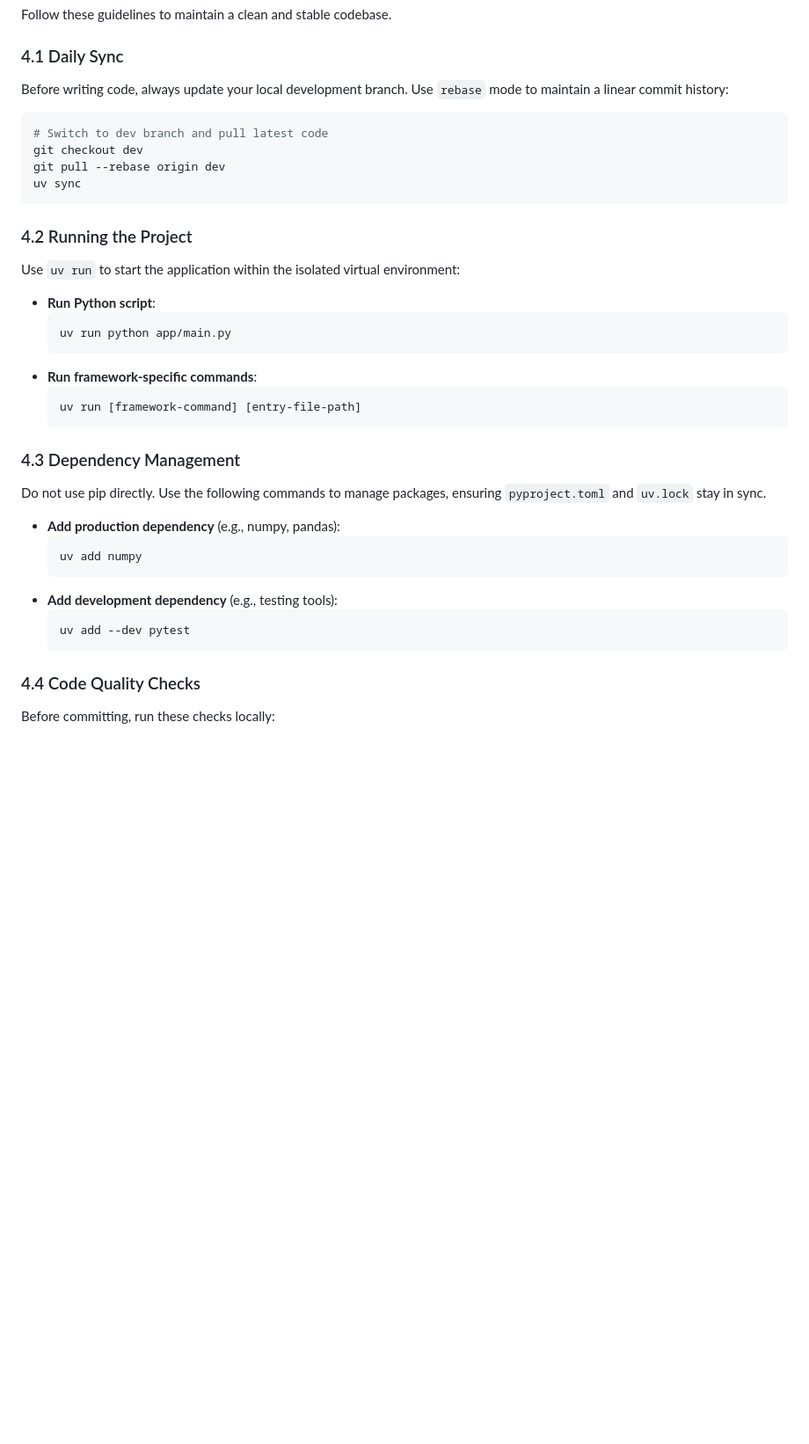
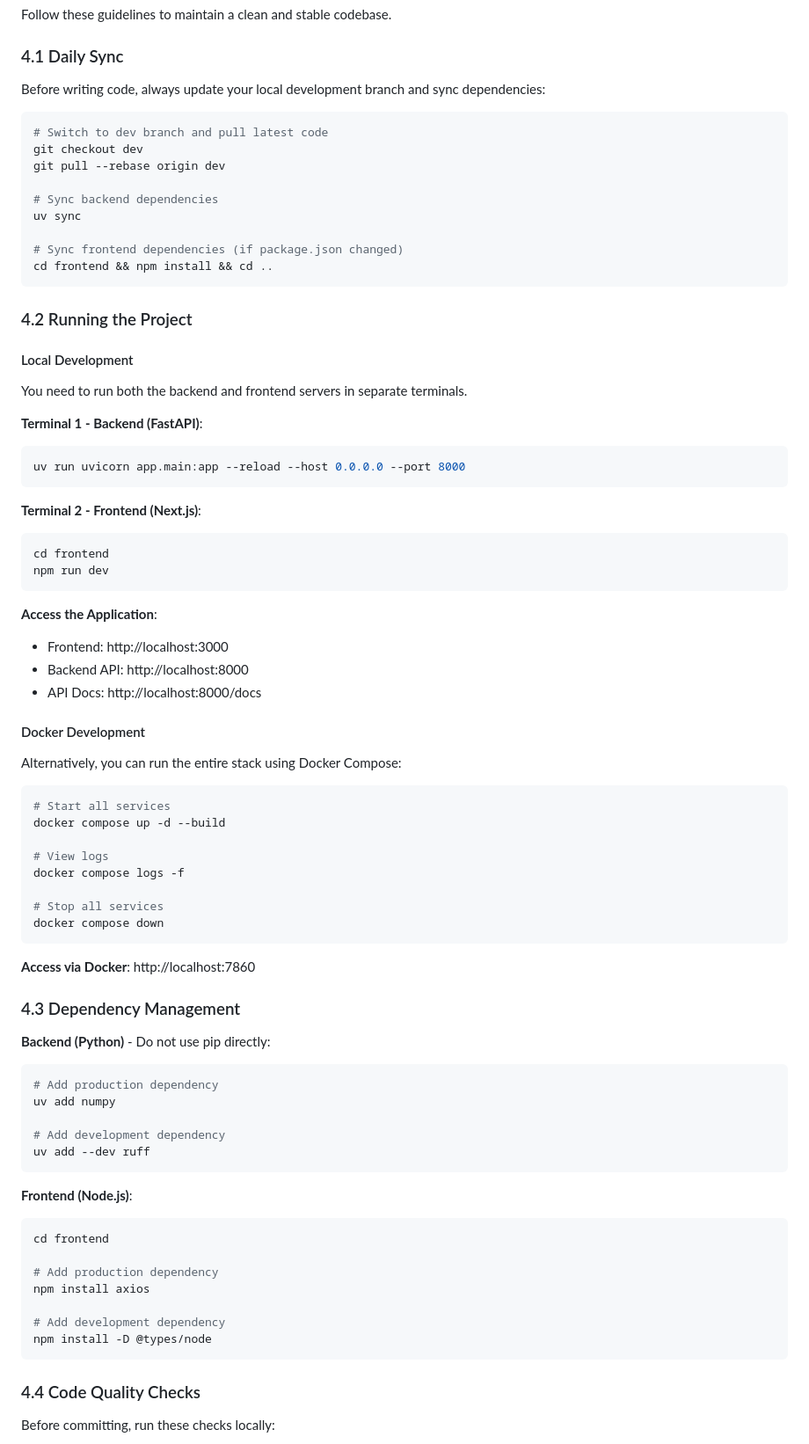
Before and after one commit to koishi510/MomShell, a Markdown page: CONTRIBUTING.md, the part around one of its changes. Shown at 88% size. Drawn GitHub-style; blank space fills up the shorter version.

````diff
--- a/CONTRIBUTING.md
+++ b/CONTRIBUTING.md
@@ -75,40 +87,82 @@ Follow these guidelines to maintain a clean and stable codebase.
 
 ### 4.1 Daily Sync
 
-Before writing code, always update your local development branch. Use `rebase` mode to maintain a linear commit history:
+Before writing code, always update your local development branch and sync dependencies:
 
 ```bash
 # Switch to dev branch and pull latest code
 git checkout dev
 git pull --rebase origin dev
+
+# Sync backend dependencies
 uv sync
+
+# Sync frontend dependencies (if package.json changed)
+cd frontend && npm install && cd ..
 ```
 
 ### 4.2 Running the Project
 
-Use `uv run` to start the application within the isolated virtual environment:
+#### Local Development
 
-- **Run Python script**:
-  ```bash
-  uv run python app/main.py
-  ```
-- **Run framework-specific commands**:
-  ```bash
-  uv run [framework-command] [entry-file-path]
-  ```
+You need to run both the backend and frontend servers in separate terminals.
+
+**Terminal 1 - Backend (FastAPI)**:
+```bash
+uv run uvicorn app.main:app --reload --host 0.0.0.0 --port 8000
+```
+
+**Terminal 2 - Frontend (Next.js)**:
+```bash
+cd frontend
+npm run dev
+```
+
+**Access the Application**:
+- Frontend: http://localhost:3000
+- Backend API: http://localhost:8000
+- API Docs: http://localhost:8000/docs
+
+#### Docker Development
+
+Alternatively, you can run the entire stack using Docker Compose:
+
+```bash
+# Start all services
+docker compose up -d --build
+
+# View logs
+docker compose logs -f
+
+# Stop all services
+docker compose down
+```
+
+**Access via Docker**: http://localhost:7860
 
 ### 4.3 Dependency Management
 
-Do not use pip directly. Use the following commands to manage packages, ensuring `pyproject.toml` and `uv.lock` stay in sync.
+**Backend (Python)** - Do not use pip directly:
 
-- **Add production dependency** (e.g., numpy, pandas):
-  ```bash
-  uv add numpy
-  ```
-- **Add development dependency** (e.g., testing tools):
-  ```bash
-  uv add --dev pytest
-  ```
+```bash
+# Add production dependency
+uv add numpy
+
+# Add development dependency
+uv add --dev ruff
+```
+
+**Frontend (Node.js)**:
+
+```bash
+cd frontend
+
+# Add production dependency
+npm install axios
+
+# Add development dependency
+npm install -D @types/node
+```
 
 ### 4.4 Code Quality Checks
 
````
Also changed, not shown: other parts of CONTRIBUTING.md (+102 -33 lines).
